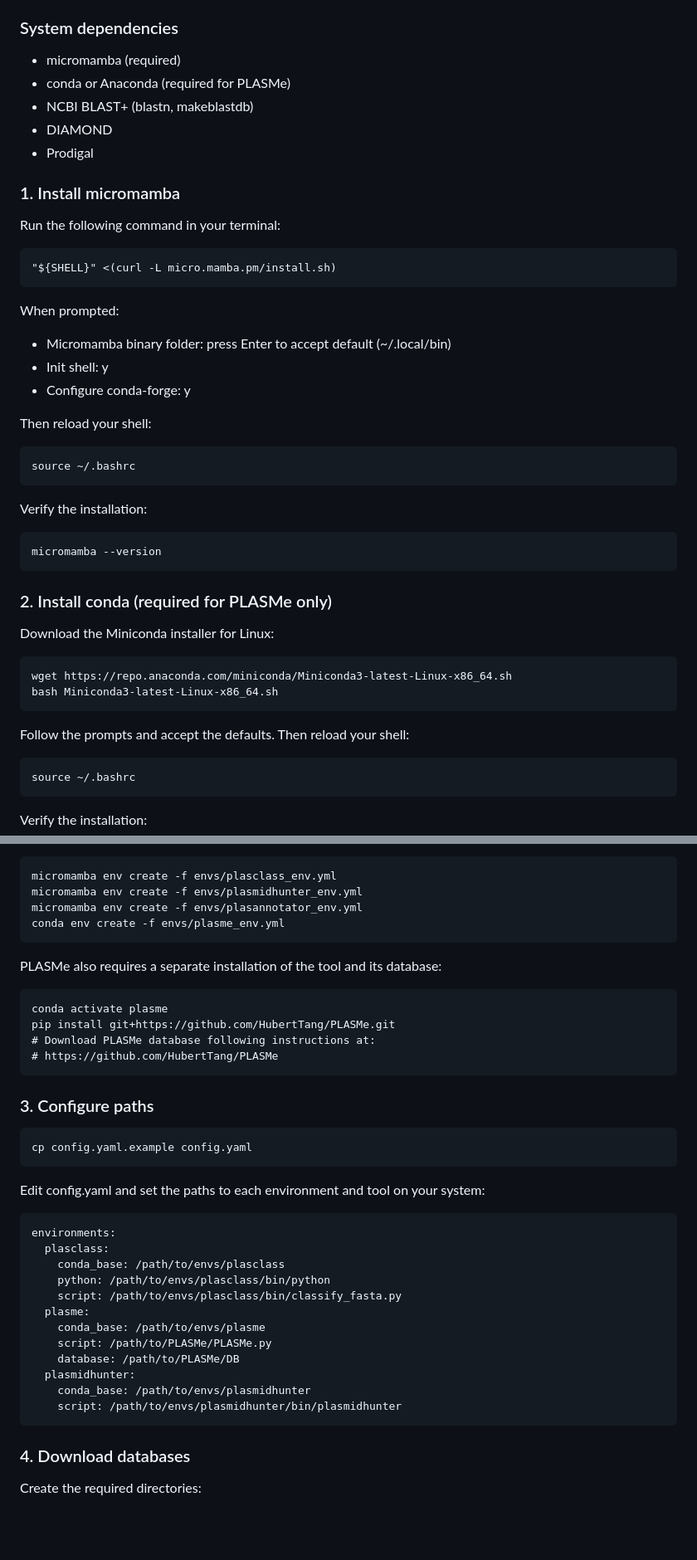
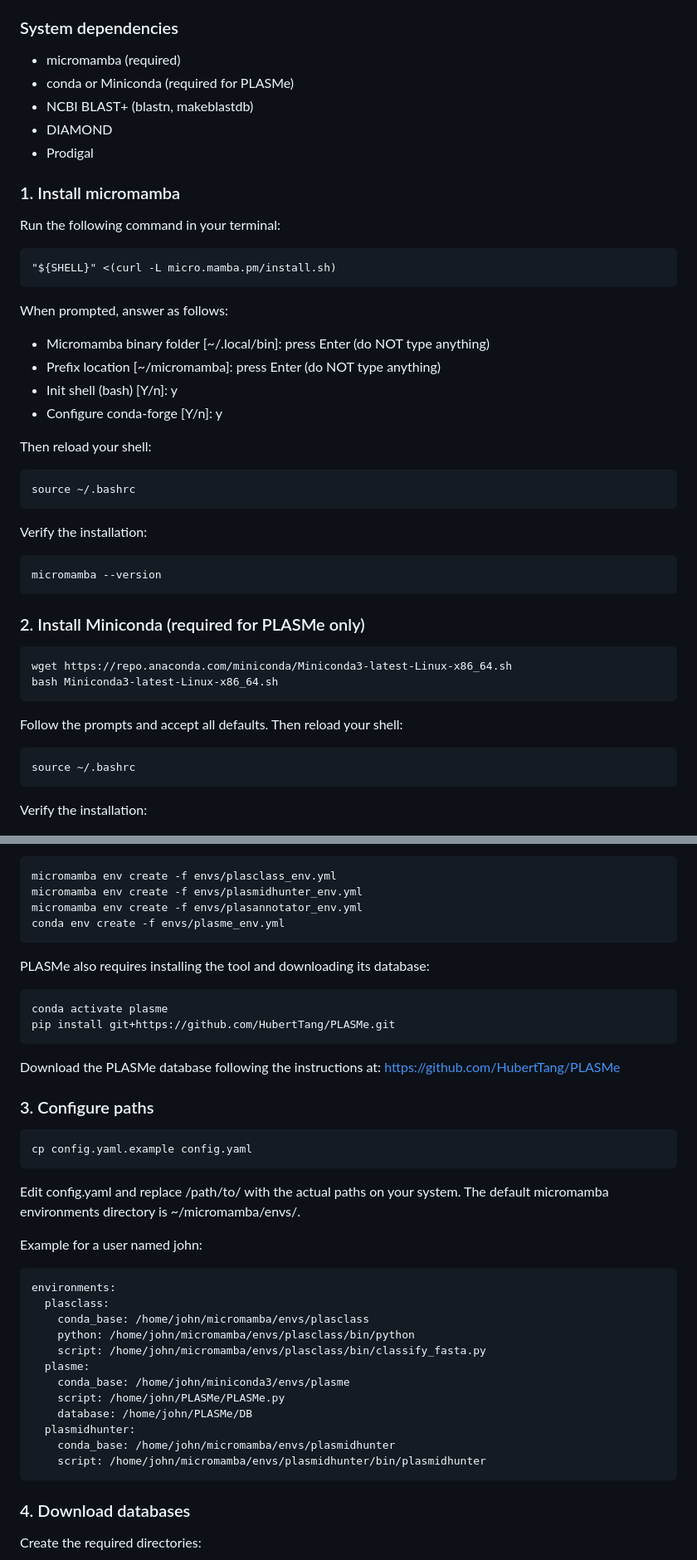
Before and after one commit to HaydeSaracho/PlasAnnotatoR, a Markdown page: README.md, 2 parts joined by grey strips. Shown at 83% size. GitHub-like rendering; blank space fills up the shorter version.

Commit message:
Clarify micromamba installation prompts in README

```diff
--- a/README.md
+++ b/README.md
@@ -11,7 +11,7 @@ PlasAnnotatoR combines four plasmid classifiers using weighted voting (AUC-based
 ### System dependencies
 
 - micromamba (required)
-- conda or Anaconda (required for PLASMe)
+- conda or Miniconda (required for PLASMe)
 - NCBI BLAST+ (blastn, makeblastdb)
 - DIAMOND
 - Prodigal
@@ -22,10 +22,11 @@ Run the following command in your terminal:
 
     "${SHELL}" <(curl -L micro.mamba.pm/install.sh)
 
-When prompted:
-- Micromamba binary folder: press Enter to accept default (~/.local/bin)
-- Init shell: y
-- Configure conda-forge: y
+When prompted, answer as follows:
+- Micromamba binary folder [~/.local/bin]: press Enter (do NOT type anything)
+- Prefix location [~/micromamba]: press Enter (do NOT type anything)
+- Init shell (bash) [Y/n]: y
+- Configure conda-forge [Y/n]: y
 
 Then reload your shell:
 
@@ -35,14 +36,12 @@ Verify the installation:
 
     micromamba --version
 
-### 2. Install conda (required for PLASMe only)
-
-Download the Miniconda installer for Linux:
+### 2. Install Miniconda (required for PLASMe only)
 
     wget https://repo.anaconda.com/miniconda/Miniconda3-latest-Linux-x86_64.sh
     bash Miniconda3-latest-Linux-x86_64.sh
 
-Follow the prompts and accept the defaults. Then reload your shell:
+Follow the prompts and accept all defaults. Then reload your shell:
 
     source ~/.bashrc
 
@@ -81,31 +80,35 @@ Or create environments manually:
     micromamba env create -f envs/plasannotator_env.yml
     conda env create -f envs/plasme_env.yml
 
-PLASMe also requires a separate installation of the tool and its database:
+PLASMe also requires installing the tool and downloading its database:
 
     conda activate plasme
     pip install git+https://github.com/HubertTang/PLASMe.git
-    # Download PLASMe database following instructions at:
-    # https://github.com/HubertTang/PLASMe
+
+Download the PLASMe database following the instructions at:
+https://github.com/HubertTang/PLASMe
 
 ### 3. Configure paths
 
     cp config.yaml.example config.yaml
 
-Edit config.yaml and set the paths to each environment and tool on your system:
+Edit config.yaml and replace /path/to/ with the actual paths on your system.
+The default micromamba environments directory is ~/micromamba/envs/.
+
+Example for a user named john:
 
     environments:
       plasclass:
-        conda_base: /path/to/envs/plasclass
-        python: /path/to/envs/plasclass/bin/python
-        script: /path/to/envs/plasclass/bin/classify_fasta.py
+        conda_base: /home/john/micromamba/envs/plasclass
+        python: /home/john/micromamba/envs/plasclass/bin/python
+        script: /home/john/micromamba/envs/plasclass/bin/classify_fasta.py
       plasme:
-        conda_base: /path/to/envs/plasme
-        script: /path/to/PLASMe/PLASMe.py
-        database: /path/to/PLASMe/DB
+        conda_base: /home/john/miniconda3/envs/plasme
+        script: /home/john/PLASMe/PLASMe.py
+        database: /home/john/PLASMe/DB
       plasmidhunter:
-        conda_base: /path/to/envs/plasmidhunter
-        script: /path/to/envs/plasmidhunter/bin/plasmidhunter
+        conda_base: /home/john/micromamba/envs/plasmidhunter
+        script: /home/john/micromamba/envs/plasmidhunter/bin/plasmidhunter
 
 ### 4. Download databases
 
```
